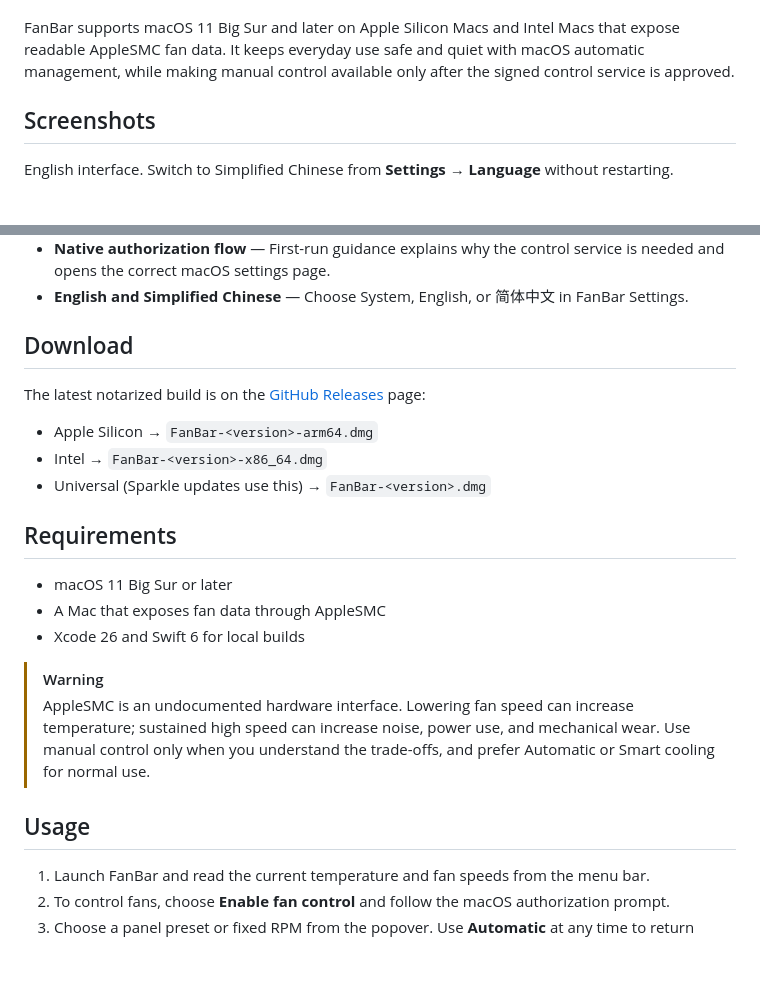
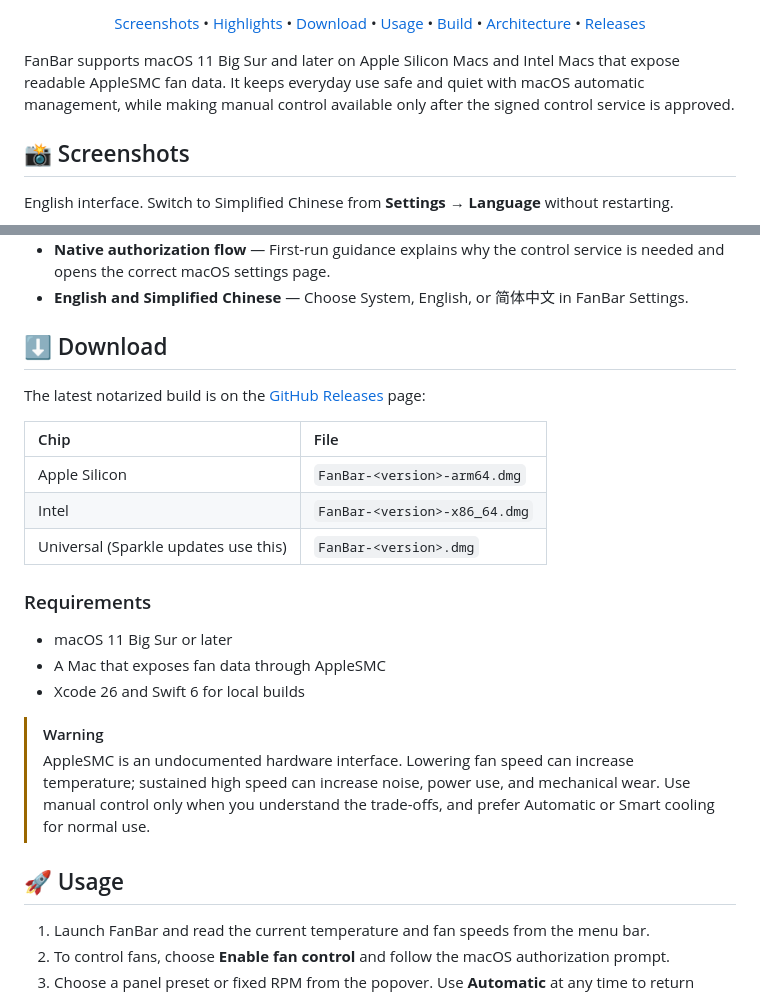
Before and after one commit to helson-lin/FanBar, a Markdown page: README.md, 2 parts joined by grey strips. Drawn GitHub-style; blank space fills up the shorter version.

Commit message:
Add badges, star history, logo, and improve README layout
Co-Authored-By: Claude Sonnet 5 <noreply@anthropic.com>

```diff
--- a/README.md
+++ b/README.md
@@ -6,7 +29,18 @@
+<p align="center">
+  <a href="#-screenshots">Screenshots</a> •
+  <a href="#-highlights">Highlights</a> •
+  <a href="#️-download">Download</a> •
+  <a href="#-usage">Usage</a> •
+  <a href="#️-build-and-run">Build</a> •
+  <a href="#️-architecture">Architecture</a> •
+  <a href="#-continuous-integration-and-releases">Releases</a>
+</p>
+
+</div>
 
 FanBar supports macOS 11 Big Sur and later on Apple Silicon Macs and Intel Macs that expose readable AppleSMC fan data. It keeps everyday use safe and quiet with macOS automatic management, while making manual control available only after the signed control service is approved.
 
-## Screenshots
+## 📸 Screenshots
 
 English interface. Switch to Simplified Chinese from **Settings → Language** without restarting.
 
@@ -29,15 +63,17 @@ Settings opens on the Cooling tab. Each panel preset has its own editable temper
 - **Native authorization flow** — First-run guidance explains why the control service is needed and opens the correct macOS settings page.
 - **English and Simplified Chinese** — Choose System, English, or 简体中文 in FanBar Settings.
 
-## Download
+## ⬇️ Download
 
 The latest notarized build is on the [GitHub Releases](https://github.com/helson-lin/FanBar/releases/latest) page:
 
-- Apple Silicon → `FanBar-<version>-arm64.dmg`
-- Intel → `FanBar-<version>-x86_64.dmg`
-- Universal (Sparkle updates use this) → `FanBar-<version>.dmg`
+| Chip | File |
+|:--|:--|
+| Apple Silicon | `FanBar-<version>-arm64.dmg` |
+| Intel | `FanBar-<version>-x86_64.dmg` |
+| Universal (Sparkle updates use this) | `FanBar-<version>.dmg` |
 
-## Requirements
+### Requirements
 
 - macOS 11 Big Sur or later
 - A Mac that exposes fan data through AppleSMC
@@ -46,7 +82,7 @@ The latest notarized build is on the [GitHub Releases](https://github.com/helson
 > [!WARNING]
 > AppleSMC is an undocumented hardware interface. Lowering fan speed can increase temperature; sustained high speed can increase noise, power use, and mechanical wear. Use manual control only when you understand the trade-offs, and prefer Automatic or Smart cooling for normal use.
 
-## Usage
+## 🚀 Usage
 
 1. Launch FanBar and read the current temperature and fan speeds from the menu bar.
 2. To control fans, choose **Enable fan control** and follow the macOS authorization prompt.
```
Also changed, not shown: other parts of README.md (+37 -6 lines), README.zh-CN.md (+57 -13 lines).
